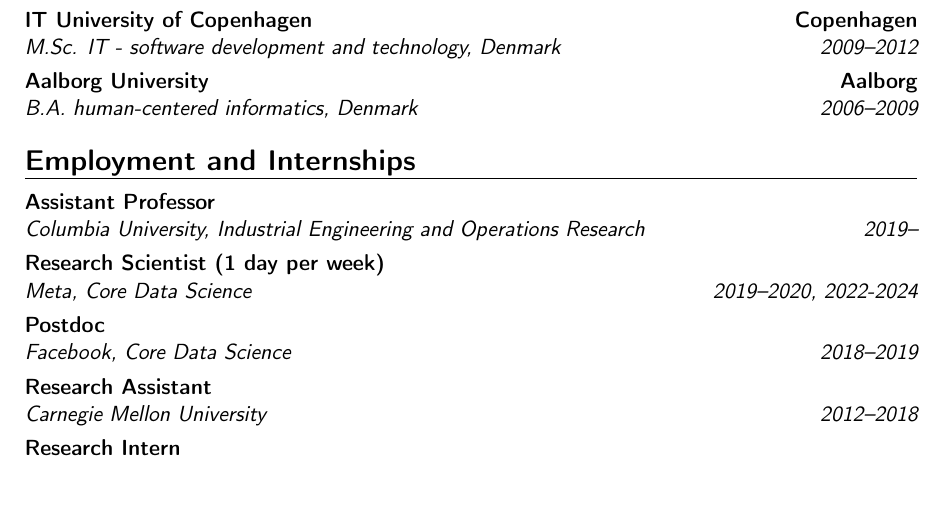
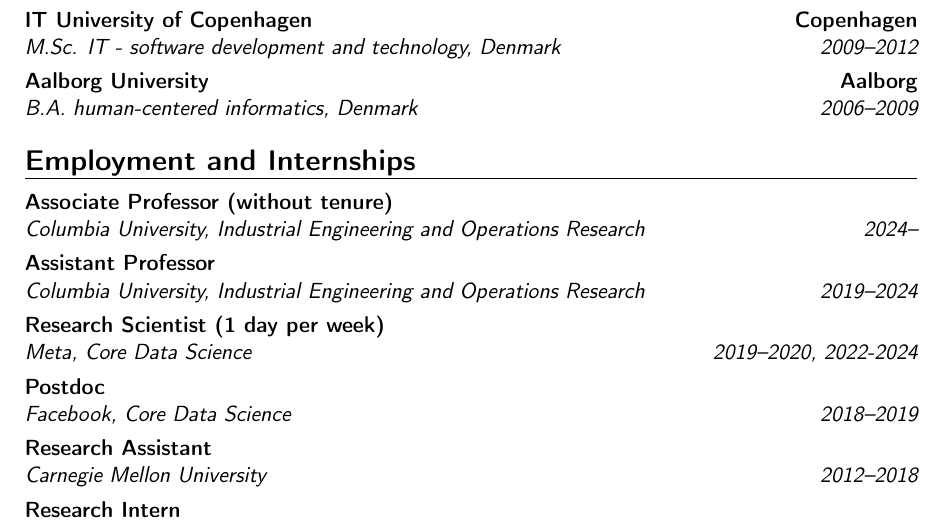
Before and after one commit to ChrKroer/resume, a LaTeX CV (christian_kroer_cv.tex): part of page 1 of 6, cut so that both start at the same text, the shorter picture padded with empty space. Compiled offline with pdfLaTeX.

Commit message:
promotion

```diff
--- a/christian_kroer_cv.tex
+++ b/christian_kroer_cv.tex
@@ -164,10 +164,11 @@
 
 \section{Employment and Internships}
 %\subsection{Vocational}
-\cventry{2019--}{Columbia University, Industrial Engineering and Operations Research}{Assistant Professor}{}{}{}{}
+\cventry{2024--}{Columbia University, Industrial Engineering and Operations Research}{Associate Professor (without tenure)}{}{}{}{}
+\cventry{2019--2024}{Columbia University, Industrial Engineering and Operations Research}{Assistant Professor}{}{}{}{}
 \cventry{2019--2020, 2022-2024}{Meta, Core Data Science}{Research Scientist (1 day per week)}{}{}{}{}
 \cventry{2018--2019}{Facebook, Core Data Science}{Postdoc}{}{}{}{}
-\cventry{2012--2018}{Carnegie Mellon University}{Research Assistant}{}{}{}{}
+  \cventry{2012--2018}{Carnegie Mellon University}{Research Assistant}{}{}{}{}
 \cventry{Summer 2016}{Facebook, Core Data Science}{Research Intern}{}{}{}{}
 \cventry{Summer 2015}{Microsoft Research New York City}{Research Intern}{}{}{}{}
 \cventry{2012}{Aalborg University}{Research Assistant (short-term contractor position)}{}{}{}{}
```
